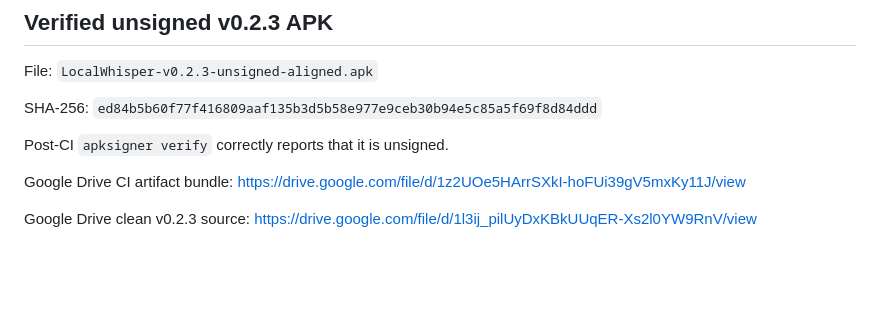
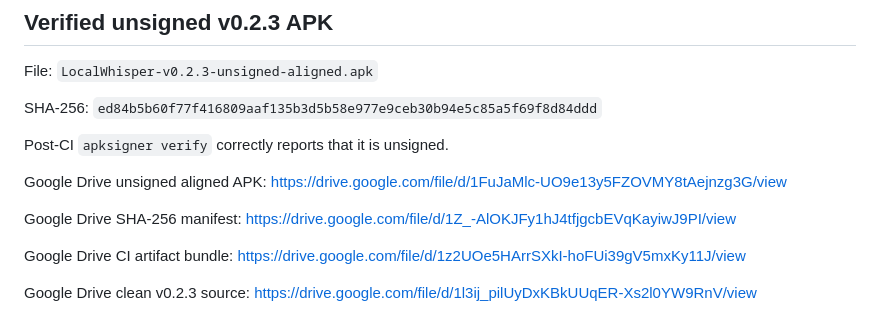
Before and after one commit to mrfantest2/Haya, a Markdown page: LOCALWHISPER_OTHER_CHAT_HANDOFF_V0.2.3.md, the part around the change. GitHub-like rendering; blank space fills up the shorter version.

Commit message:
docs(localwhisper): add v0.2.3 APK and checksum Drive links

```diff
--- a/LOCALWHISPER_OTHER_CHAT_HANDOFF_V0.2.3.md
+++ b/LOCALWHISPER_OTHER_CHAT_HANDOFF_V0.2.3.md
@@ -52,6 +52,12 @@ SHA-256:
 
 Post-CI `apksigner verify` correctly reports that it is unsigned.
 
+Google Drive unsigned aligned APK:
+https://drive.google.com/file/d/1FuJaMlc-UO9e13y5FZOVMY8tAejnzg3G/view
+
+Google Drive SHA-256 manifest:
+https://drive.google.com/file/d/1Z_-AlOKJFy1hJ4tfjgcbEVqKayiwJ9PI/view
+
 Google Drive CI artifact bundle:
 https://drive.google.com/file/d/1z2UOe5HArrSXkI-hoFUi39gV5mxKy11J/view
 
```
